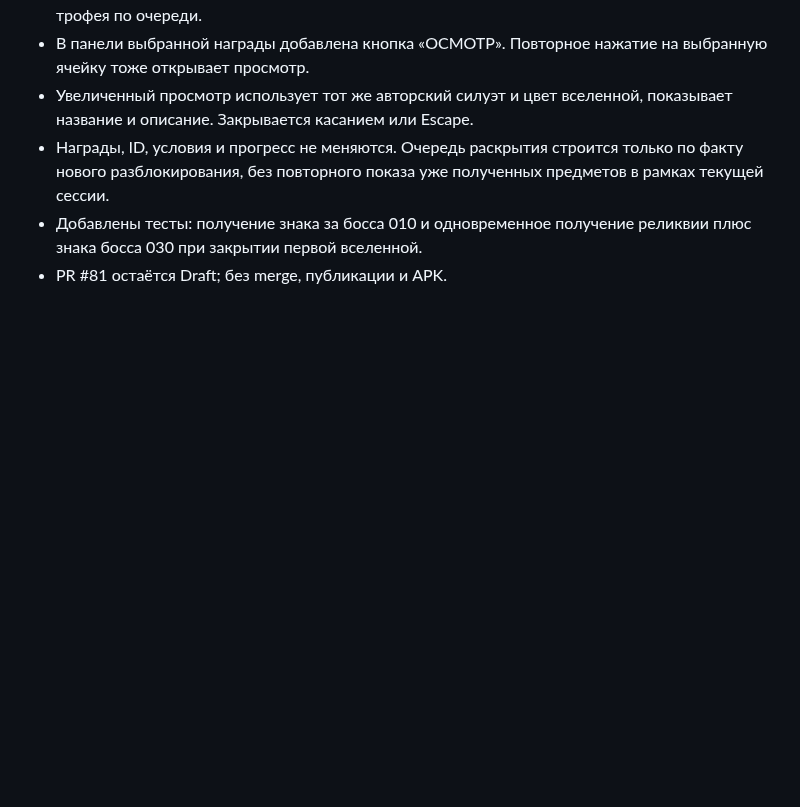
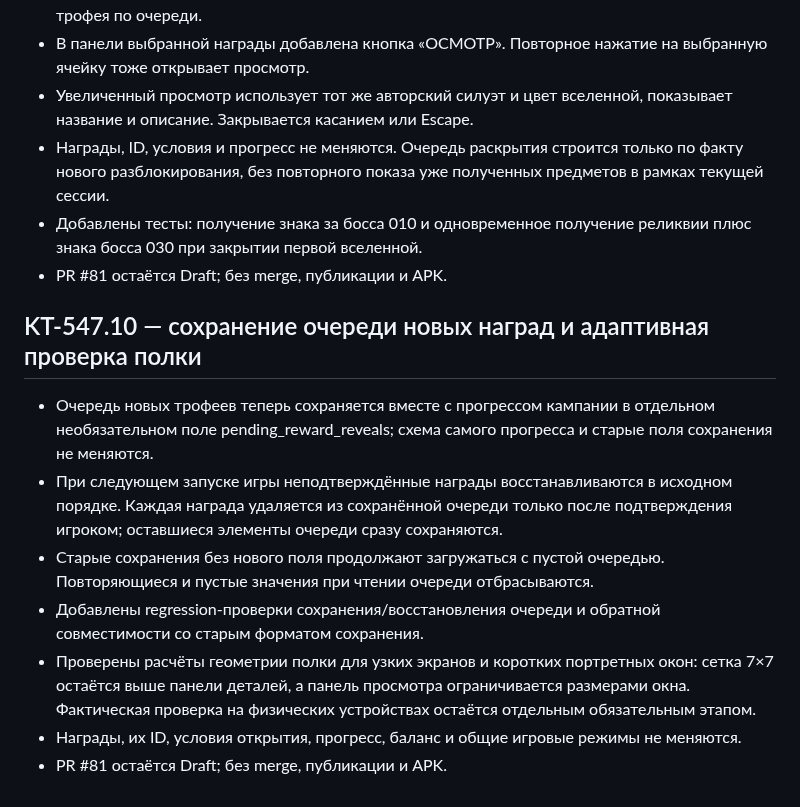
Before and after one commit to MaiklLX/Tetrios.LX, a Markdown page: godot/docs/KT-545_AUTHORED_CAMPAIGN_LAYOUTS.md, the part around the change. Drawn GitHub-style; blank space fills up the shorter version.

Commit message:
Document durable campaign reward reveal queue

```diff
--- a/godot/docs/KT-545_AUTHORED_CAMPAIGN_LAYOUTS.md
+++ b/godot/docs/KT-545_AUTHORED_CAMPAIGN_LAYOUTS.md
@@ -148,3 +148,12 @@ This slice proves the authored-layout runtime seam; it does not mean the full St
 - Награды, ID, условия и прогресс не меняются. Очередь раскрытия строится только по факту нового разблокирования, без повторного показа уже полученных предметов в рамках текущей сессии.
 - Добавлены тесты: получение знака за босса 010 и одновременное получение реликвии плюс знака босса 030 при закрытии первой вселенной.
 - PR #81 остаётся Draft; без merge, публикации и APK.
+
+## KT-547.10 — сохранение очереди новых наград и адаптивная проверка полки
+- Очередь новых трофеев теперь сохраняется вместе с прогрессом кампании в отдельном необязательном поле pending_reward_reveals; схема самого прогресса и старые поля сохранения не меняются.
+- При следующем запуске игры неподтверждённые награды восстанавливаются в исходном порядке. Каждая награда удаляется из сохранённой очереди только после подтверждения игроком; оставшиеся элементы очереди сразу сохраняются.
+- Старые сохранения без нового поля продолжают загружаться с пустой очередью. Повторяющиеся и пустые значения при чтении очереди отбрасываются.
+- Добавлены regression-проверки сохранения/восстановления очереди и обратной совместимости со старым форматом сохранения.
+- Проверены расчёты геометрии полки для узких экранов и коротких портретных окон: сетка 7×7 остаётся выше панели деталей, а панель просмотра ограничивается размерами окна. Фактическая проверка на физических устройствах остаётся отдельным обязательным этапом.
+- Награды, их ID, условия открытия, прогресс, баланс и общие игровые режимы не меняются.
+- PR #81 остаётся Draft; без merge, публикации и APK.
```
